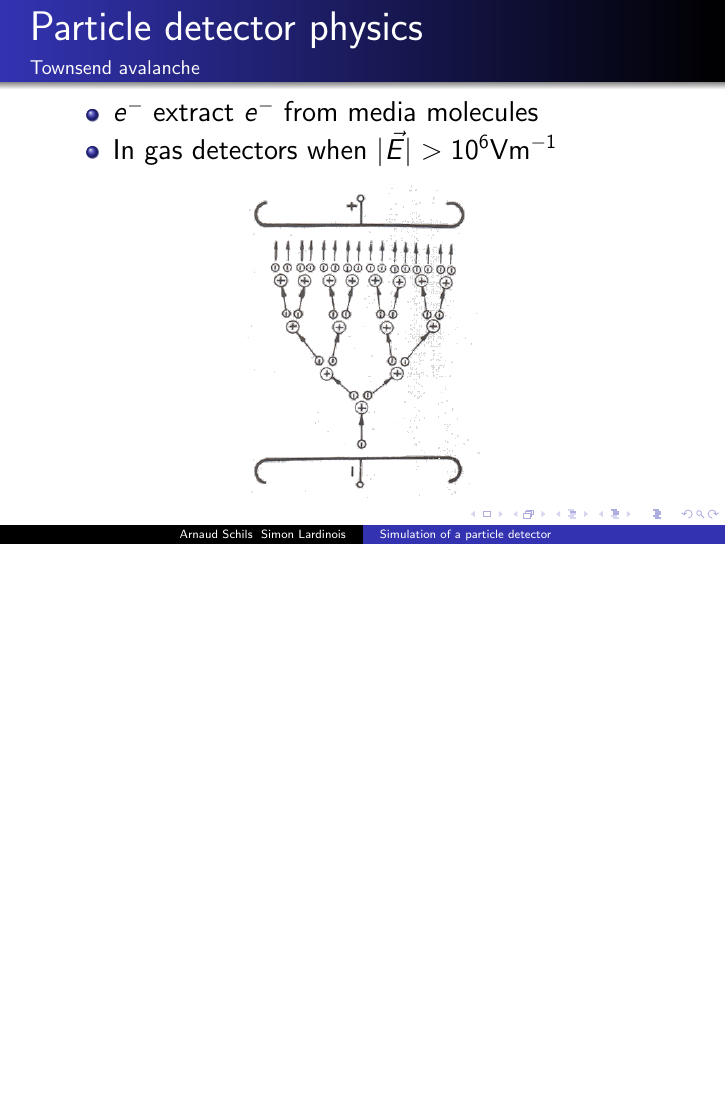
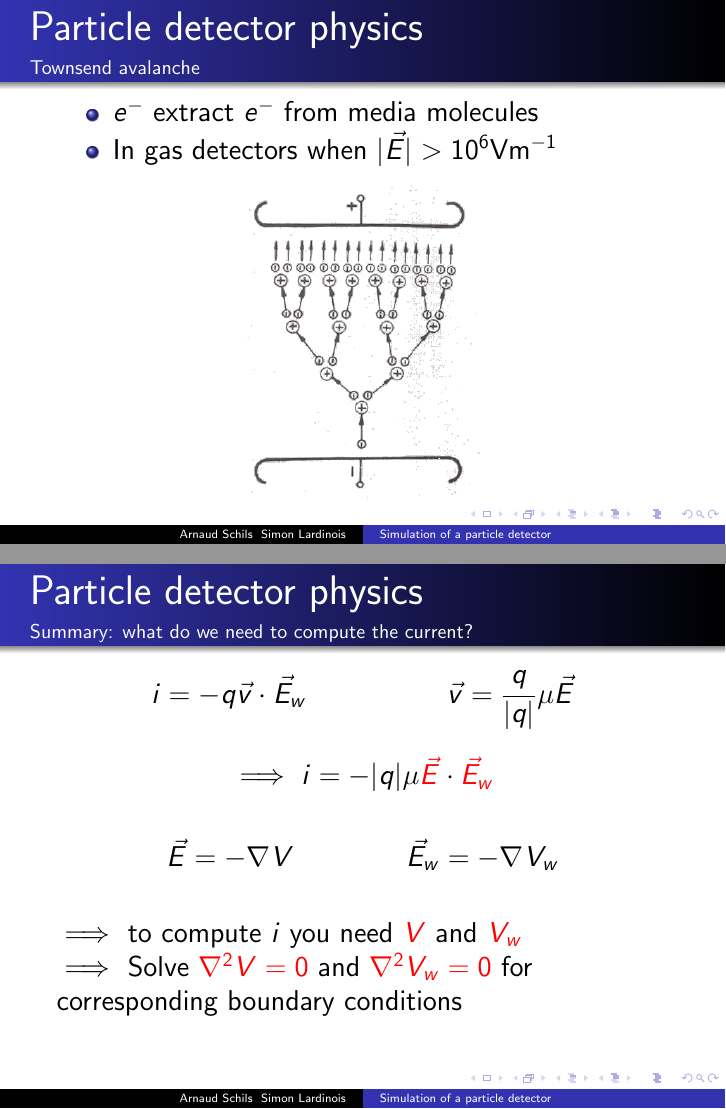
Before and after one commit to aschils/pdetect, LaTeX slides (slides/slides.tex): page 8 of 9 before the commit and pages 8 and 9 of 10 after it, the two joined at a grey line, the shorter picture padded with empty space. Compiled offline with pdfLaTeX.

Commit message:
added a summary slide

```diff
--- a/slides/slides.tex
+++ b/slides/slides.tex
@@ -193,6 +193,27 @@
 \includegraphics[scale=0.35,angle=90]{images/townsend_avalanche.png}
 \end{center}
 
+\end{frame}
+
+\begin{frame}
+  \frametitle{Particle detector physics}
+  \framesubtitle{Summary: what do we need to compute the current?}
+
+  \vspace{-2em}
+
+
+\[i = -q \vec{v} \cdot \vec{E}_w \qquad \qquad \quad \vec{v} = \frac{q}{|q|} \mu \vec{E}\]
+
+\[\implies i = - |q| \mu \textcolor{red}{\vec{E}} \cdot \textcolor{red}{\vec{E}_w}\]
+
+\[\vec{E} = -\nabla V \qquad \qquad \vec{E}_w = -\nabla V_w\]
+
+\vspace{1em}
+
+$\implies$ to compute $i$ you need \textcolor{red}{$V$} and \textcolor{red}{$V_w$}
+
+$\implies$ Solve \textcolor{red}{$\nabla^2 V = 0$} and
+\textcolor{red}{$\nabla^2 V_w = 0$} for corresponding boundary conditions
 
 \end{frame}
 
```
